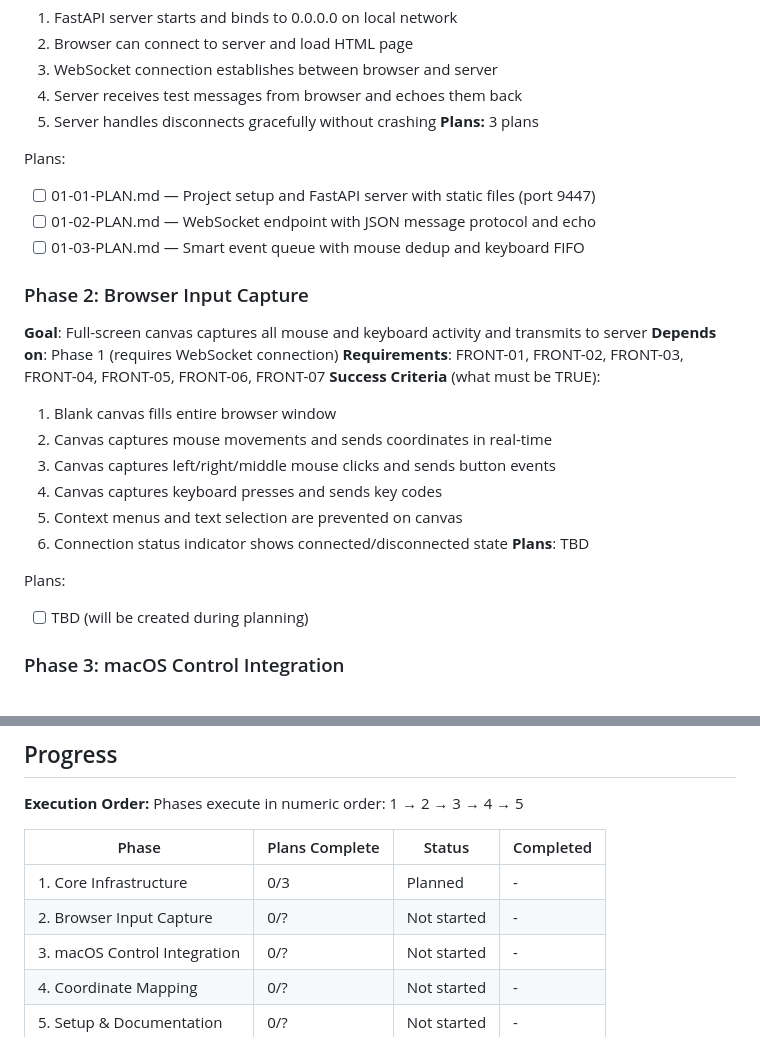
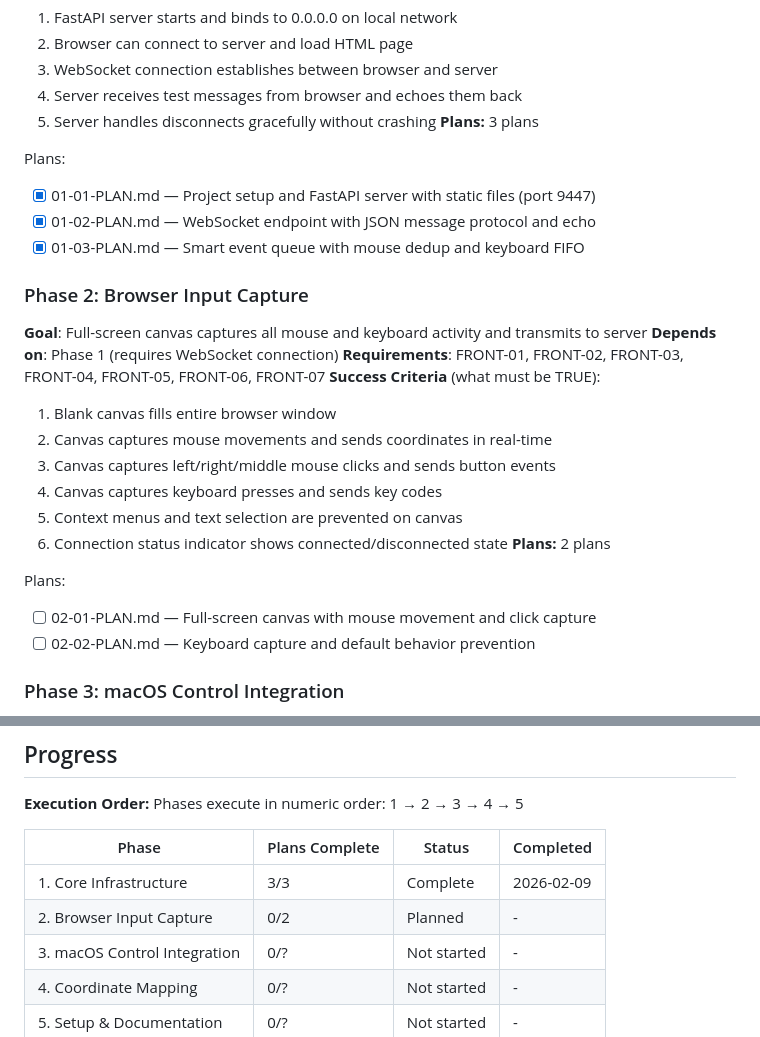
Before and after one commit to whardier/whip, a Markdown page: .planning/ROADMAP.md, 2 parts joined by grey strips. GitHub-like rendering.

Commit message:
docs(02): create phase 2 browser input capture plans

```diff
--- a/.planning/ROADMAP.md
+++ b/.planning/ROADMAP.md
@@ -33,9 +33,9 @@ Decimal phases appear between their surrounding integers in numeric order.
 **Plans:** 3 plans
 
 Plans:
-- [ ] 01-01-PLAN.md — Project setup and FastAPI server with static files (port 9447)
-- [ ] 01-02-PLAN.md — WebSocket endpoint with JSON message protocol and echo
-- [ ] 01-03-PLAN.md — Smart event queue with mouse dedup and keyboard FIFO
+- [x] 01-01-PLAN.md — Project setup and FastAPI server with static files (port 9447)
+- [x] 01-02-PLAN.md — WebSocket endpoint with JSON message protocol and echo
+- [x] 01-03-PLAN.md — Smart event queue with mouse dedup and keyboard FIFO
 
 ### Phase 2: Browser Input Capture
 **Goal**: Full-screen canvas captures all mouse and keyboard activity and transmits to server
@@ -48,10 +48,11 @@ Plans:
   4. Canvas captures keyboard presses and sends key codes
   5. Context menus and text selection are prevented on canvas
   6. Connection status indicator shows connected/disconnected state
-**Plans**: TBD
+**Plans:** 2 plans
 
 Plans:
-- [ ] TBD (will be created during planning)
+- [ ] 02-01-PLAN.md — Full-screen canvas with mouse movement and click capture
+- [ ] 02-02-PLAN.md — Keyboard capture and default behavior prevention
 
 ### Phase 3: macOS Control Integration
 **Goal**: Server controls macOS cursor and keyboard based on received events
@@ -106,8 +107,8 @@ Phases execute in numeric order: 1 → 2 → 3 → 4 → 5
 
 | Phase | Plans Complete | Status | Completed |
 |-------|----------------|--------|-----------|
-| 1. Core Infrastructure | 0/3 | Planned | - |
-| 2. Browser Input Capture | 0/? | Not started | - |
+| 1. Core Infrastructure | 3/3 | Complete | 2026-02-09 |
+| 2. Browser Input Capture | 0/2 | Planned | - |
 | 3. macOS Control Integration | 0/? | Not started | - |
 | 4. Coordinate Mapping | 0/? | Not started | - |
 | 5. Setup & Documentation | 0/? | Not started | - |
```
Also changed, not shown: other parts of .planning/ROADMAP.md (+1 -1 lines), 2 other files.
